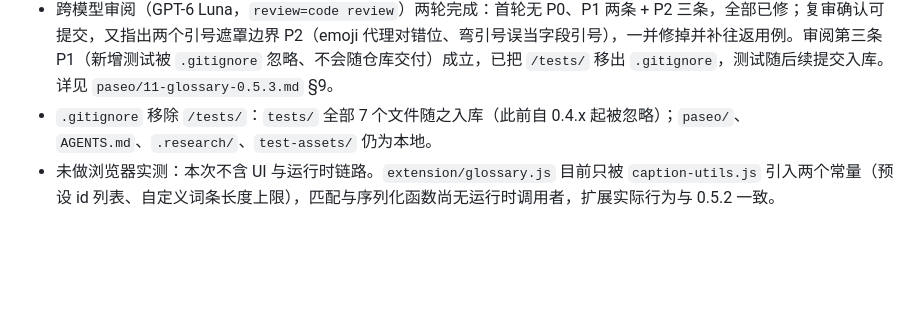
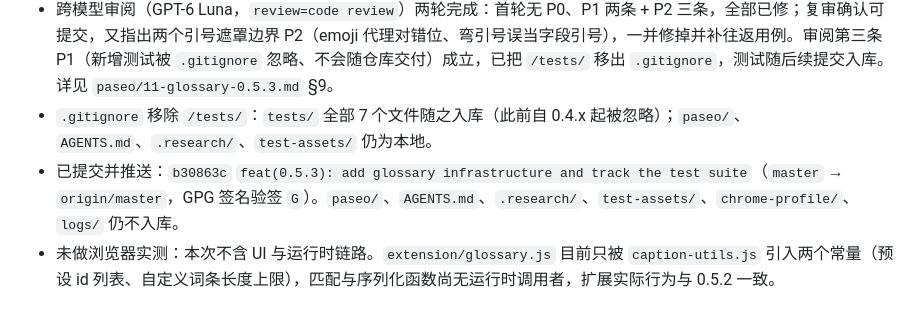
Before and after one commit to exilemoulei/shengmu-live-captions, a Markdown page: PROGRESS.md, the part around the change. Rendered like a GitHub page; blank space fills up the shorter version.

Commit message:
docs(0.5.3): record the release commit in PROGRESS.md

```diff
--- a/PROGRESS.md
+++ b/PROGRESS.md
@@ -25,6 +25,7 @@
 - 预设词库内容（60~100 条）未写；360 字符 ASR 预算装不下全部专名时，需要一个「核心专名优先」的分级字段，待词条内容定稿后再选型（词条级 `core` 标记 vs 预设包级 `asrTerms[]` 短名单）。
 - 跨模型审阅（GPT-6 Luna，`review=code review`）两轮完成：首轮无 P0、P1 两条 + P2 三条，全部已修；复审确认可提交，又指出两个引号遮罩边界 P2（emoji 代理对错位、弯引号误当字段引号），一并修掉并补往返用例。审阅第三条 P1（新增测试被 `.gitignore` 忽略、不会随仓库交付）成立，已把 `/tests/` 移出 `.gitignore`，测试随后续提交入库。详见 `paseo/11-glossary-0.5.3.md` §9。
 - `.gitignore` 移除 `/tests/`：`tests/` 全部 7 个文件随之入库（此前自 0.4.x 起被忽略）；`paseo/`、`AGENTS.md`、`.research/`、`test-assets/` 仍为本地。
+- 已提交并推送：`b30863c` `feat(0.5.3): add glossary infrastructure and track the test suite`（`master` → `origin/master`，GPG 签名验签 `G`）。`paseo/`、`AGENTS.md`、`.research/`、`test-assets/`、`chrome-profile/`、`logs/` 仍不入库。
 - 未做浏览器实测：本次不含 UI 与运行时链路。`extension/glossary.js` 目前只被 `caption-utils.js` 引入两个常量（预设 id 列表、自定义词条长度上限），匹配与序列化函数尚无运行时调用者，扩展实际行为与 0.5.2 一致。
 
 ## 2026-10-31 · 0.5.2：ASR 参数、显示锁、浮层宽度、透明度滑块（Helium 实测）
```
